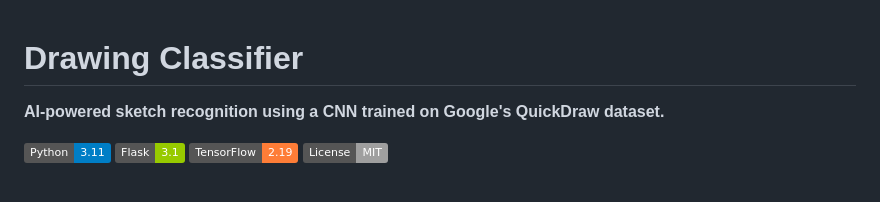
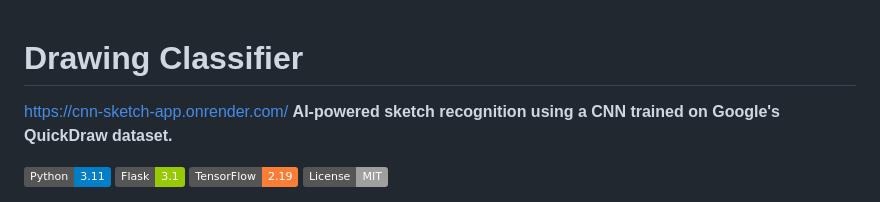
Before and after one commit to Vic-Wele/cnn_sketch_app, a Markdown page: README.md, the part around the change. Drawn GitHub-style; badges without logos.

Commit message:
Update README with project link
Added project link to the README file.

```diff
--- a/README.md
+++ b/README.md
@@ -1,5 +1,5 @@
 # Drawing Classifier
-
+https://cnn-sketch-app.onrender.com/
 **AI-powered sketch recognition using a CNN trained on Google's QuickDraw dataset.**
 
 ![Python](https://img.shields.io/badge/Python-3.11-blue)
```
